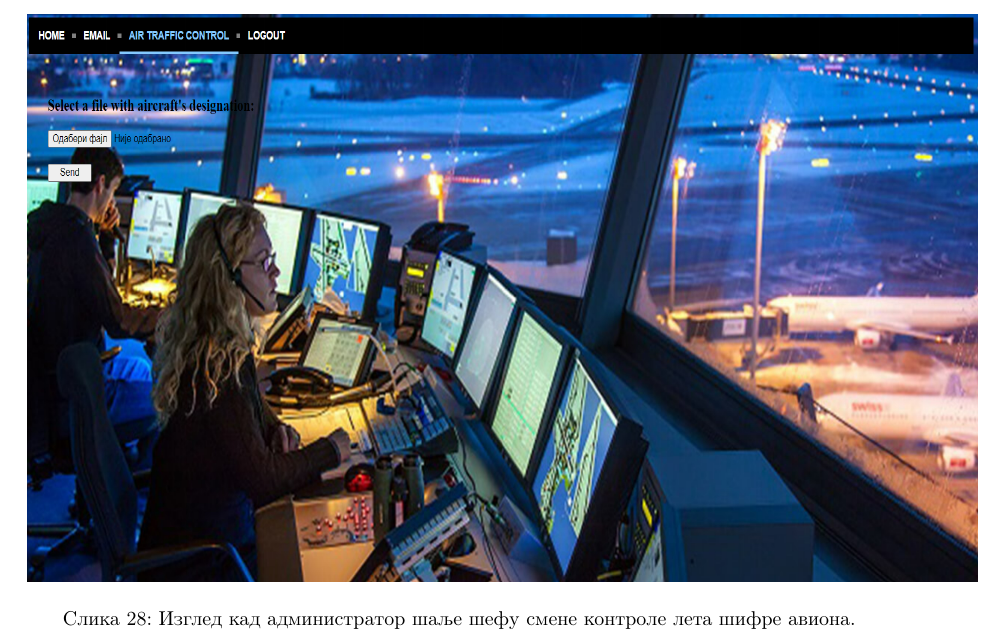
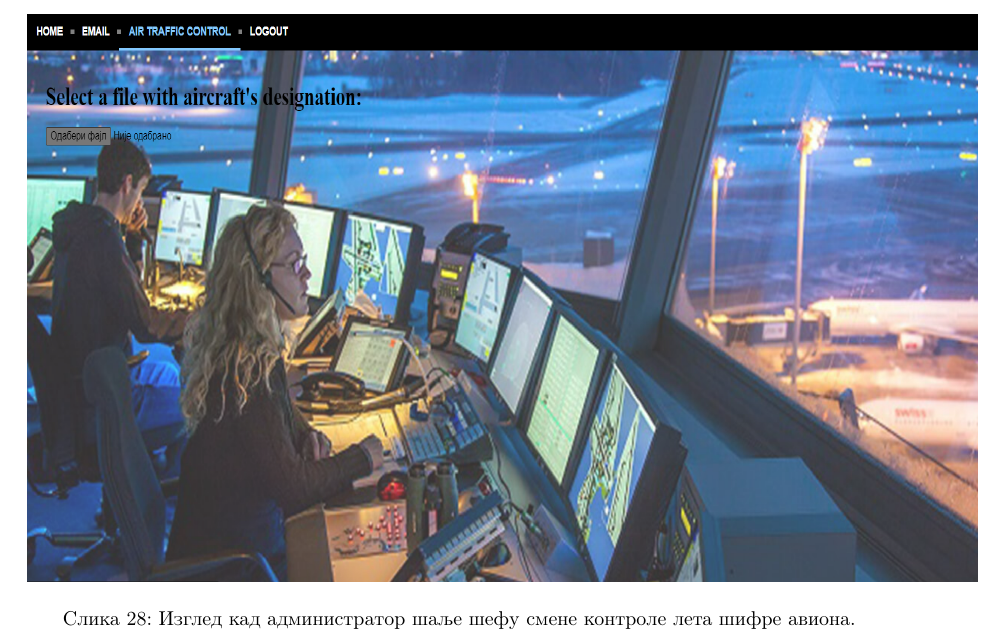
Before and after one commit to tamaricajev/Airport, a LaTeX document (airport.tex): part of page 47 of 51, cut so that both start at the same text. Compiled offline with pdfLaTeX.

Commit message:
Nova verzija .pdf i .tex

```diff
--- a/airport.tex
+++ b/airport.tex
@@ -830,7 +830,7 @@
 
 \begin{figure}[H]
     \begin{center}
-        \includegraphics[width=1.1\textwidth, height=10cm]{Dizajn/air_control.png}
+        \includegraphics[width=1.1\textwidth, height=10cm]{Dizajn/admin_kontrola_leta.png}
         \caption{Изглед кад администратор шаље шефу смене контроле лета шифре авиона.}
     \end{center}
 \end{figure}
```
Also changed, not shown: Dizajn/air_control.png (deleted).
